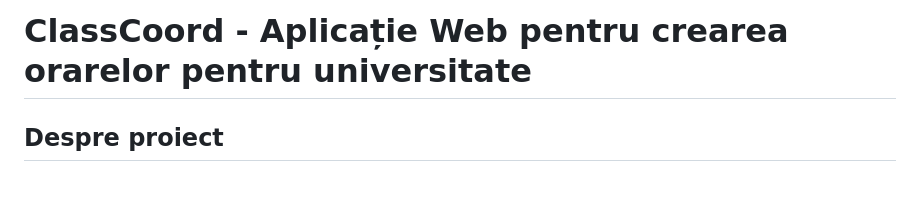
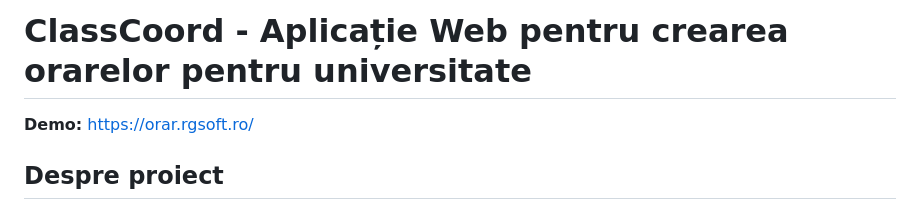
Before and after one commit to robertgrasu/orar-generator, a Markdown page: README.md, the part around the change. Rendered like a GitHub page; blank space fills up the shorter version.

```diff
--- a/README.md
+++ b/README.md
@@ -1,5 +1,5 @@
 # ClassCoord - Aplicație Web pentru crearea orarelor pentru universitate
-
+**Demo:** https://orar.rgsoft.ro/
 ## Despre proiect
 
 ClassCoord este o aplicație web dezvoltată pentru a simplifica și automatiza procesul de creare a orarelor în mediul universitar. Acest proiect a apărut din nevoia de a eficientiza una dintre cele mai complexe sarcini administrative cu care se confruntă universitățile - planificarea și gestionarea orarelor.
```
